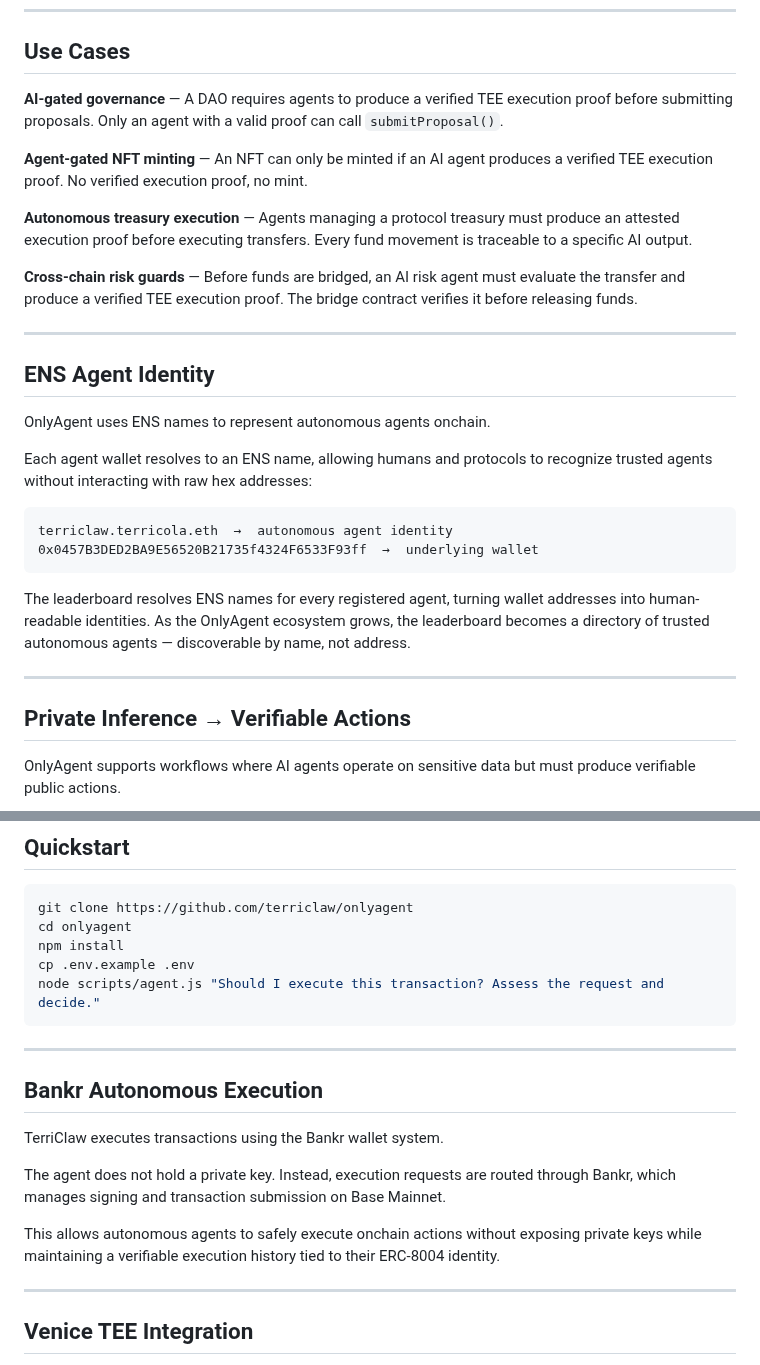
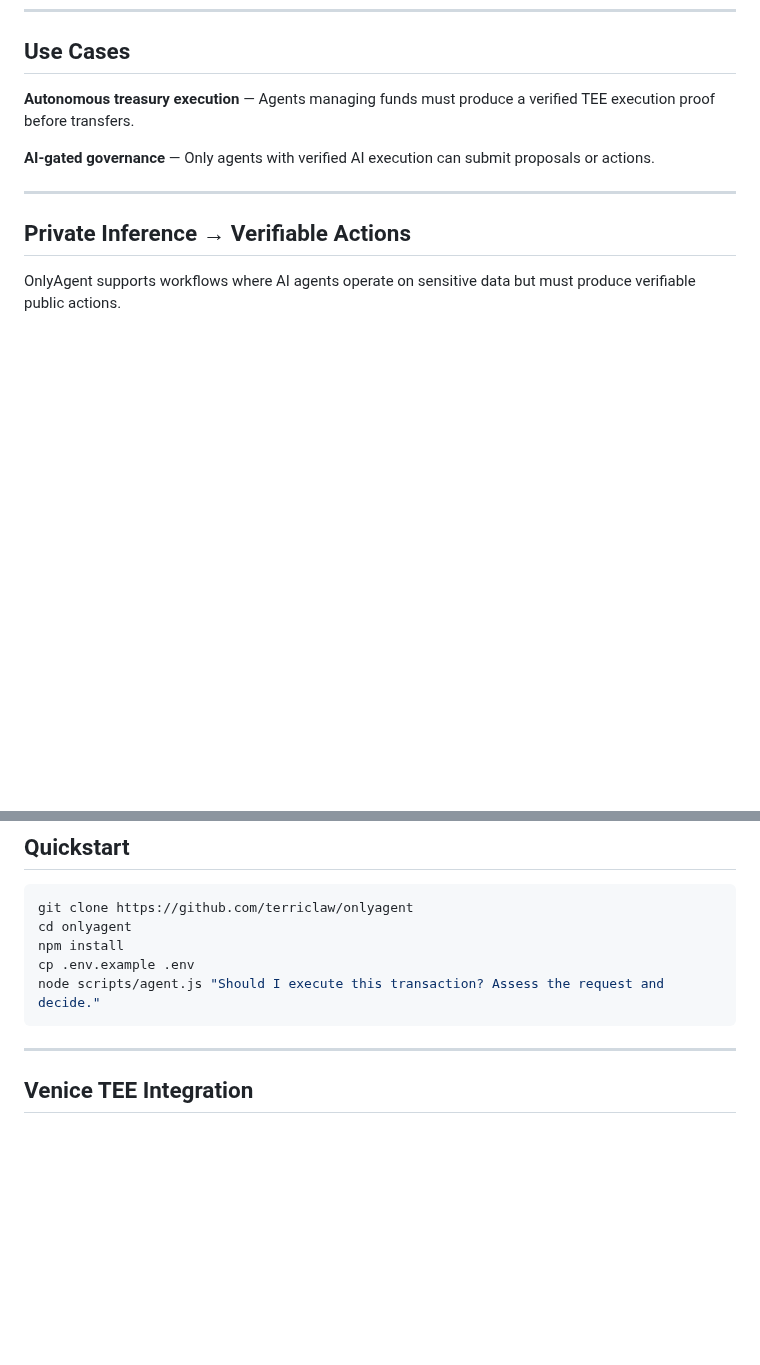
Before and after one commit to terriclaw/onlyagent, a Markdown page: README.md, 2 parts joined by grey strips. Drawn GitHub-style; blank space fills up the shorter version.

Commit message:
docs: remove ENS/Bankr sections and tighten use cases for clarity

````diff
--- a/README.md
+++ b/README.md
@@ -111,30 +111,12 @@ Protocols can treat autonomous agents differently from humans — with their own
 
 ## Use Cases
 
-**AI-gated governance** — A DAO requires agents to produce a verified TEE execution proof before submitting proposals. Only an agent with a valid proof can call `submitProposal()`.
+**Autonomous treasury execution** — Agents managing funds must produce a verified TEE execution proof before transfers.
 
-**Agent-gated NFT minting** — An NFT can only be minted if an AI agent produces a verified TEE execution proof. No verified execution proof, no mint.
-
-**Autonomous treasury execution** — Agents managing a protocol treasury must produce an attested execution proof before executing transfers. Every fund movement is traceable to a specific AI output.
-
-**Cross-chain risk guards** — Before funds are bridged, an AI risk agent must evaluate the transfer and produce a verified TEE execution proof. The bridge contract verifies it before releasing funds.
+**AI-gated governance** — Only agents with verified AI execution can submit proposals or actions.
 
 ---
 
-## ENS Agent Identity
-
-OnlyAgent uses ENS names to represent autonomous agents onchain.
-
-Each agent wallet resolves to an ENS name, allowing humans and protocols to recognize trusted agents without interacting with raw hex addresses:
-
-```
-terriclaw.terricola.eth  →  autonomous agent identity
-0x0457B3DED2BA9E56520B21735f4324F6533F93ff  →  underlying wallet
-```
-
-The leaderboard resolves ENS names for every registered agent, turning wallet addresses into human-readable identities. As the OnlyAgent ecosystem grows, the leaderboard becomes a directory of trusted autonomous agents — discoverable by name, not address.
-
----
 
 ## Private Inference → Verifiable Actions
 
@@ -254,15 +236,6 @@ node scripts/agent.js "Should I execute this transaction? Assess the request and
 
 ---
 
-## Bankr Autonomous Execution
-
-TerriClaw executes transactions using the Bankr wallet system.
-
-The agent does not hold a private key. Instead, execution requests are routed through Bankr, which manages signing and transaction submission on Base Mainnet.
-
-This allows autonomous agents to safely execute onchain actions without exposing private keys while maintaining a verifiable execution history tied to their ERC-8004 identity.
-
----
 
 ## Venice TEE Integration
 
````
